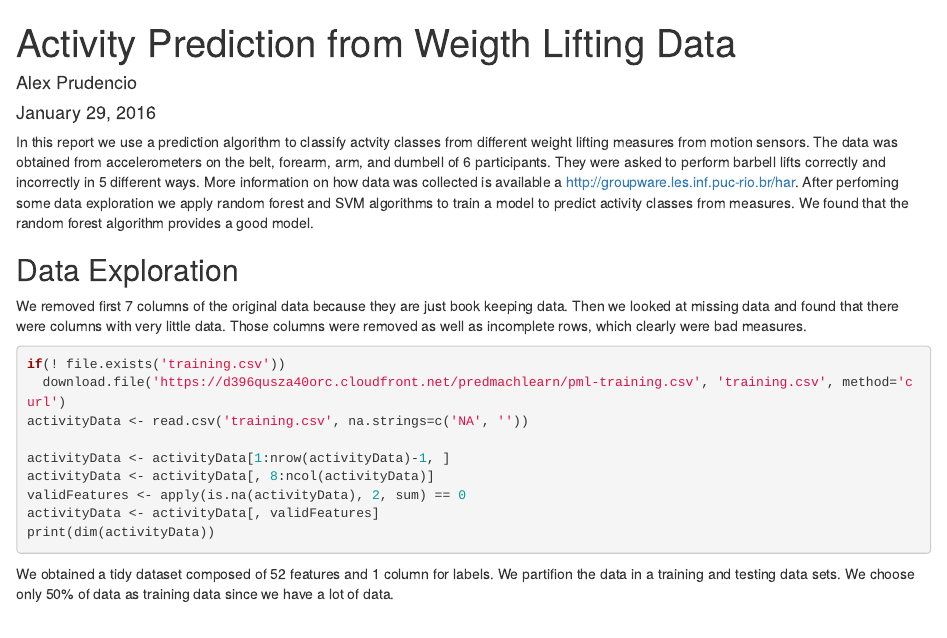
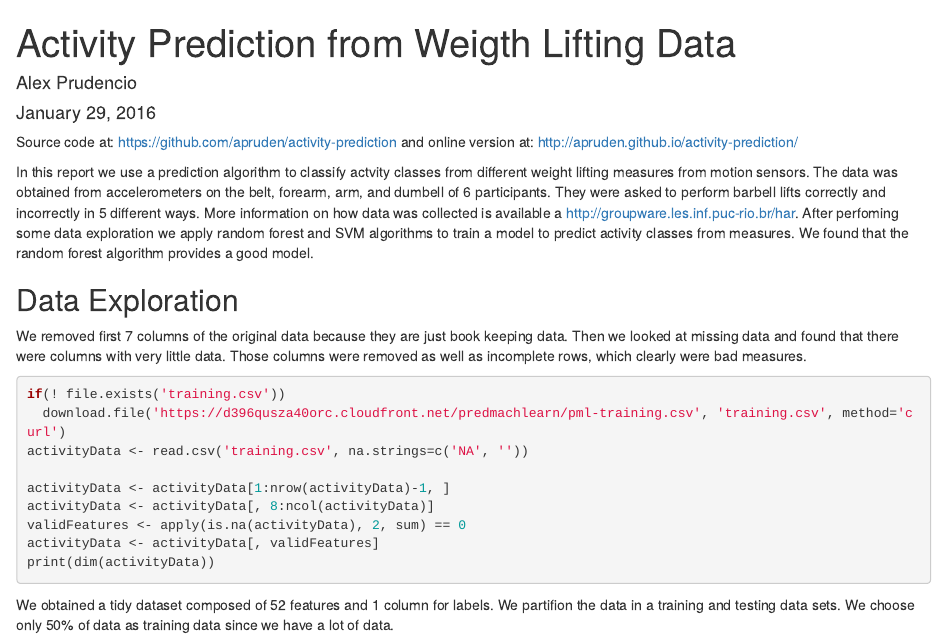
Before and after one commit to apruden/activity-prediction, an R Markdown document (index.Rmd): the page in a window 1100 px wide, from its top. Rendered offline with R 4.5, knitr and Pandoc, with nearby package versions; the code chunks are not run, so their results and figures are left out.

Commit message:
merge from branch

````diff
--- a/index.Rmd
+++ b/index.Rmd
@@ -17,6 +17,8 @@ suppressMessages({
 
 registerDoMC(cores=8)
 ```
+
+Source code at: https://github.com/apruden/activity-prediction and online version at: http://apruden.github.io/activity-prediction/
 
 In this report we use a prediction algorithm to classify actvity classes from different weight lifting measures from motion sensors. The data was obtained from accelerometers on the belt, forearm, arm, and dumbell of 6 participants. They were asked to perform barbell lifts correctly and incorrectly in 5 different ways. More information on how data was collected is available a http://groupware.les.inf.puc-rio.br/har. After perfoming some data exploration we apply random forest and SVM algorithms to train a model to predict activity classes from measures. We found that the random forest algorithm provides a good model.
 
````
Also changed, not shown: index.html.
